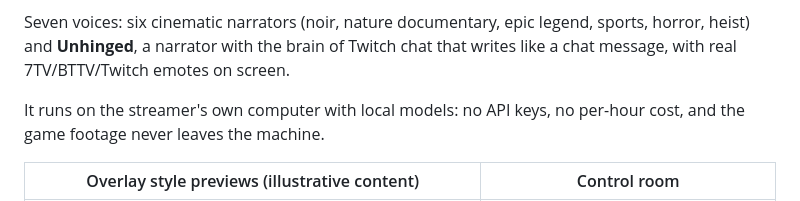
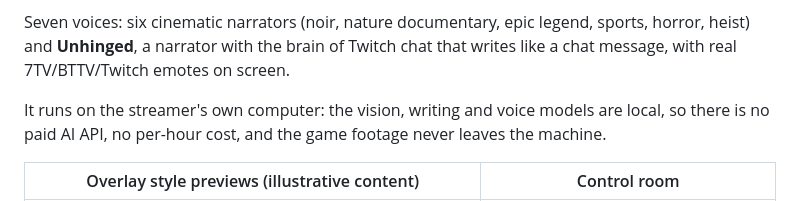
Before and after one commit to HassanHassnain/THE-NARRATOR, a Markdown page: README.md, the part around the change. Drawn GitHub-style.

```diff
--- a/README.md
+++ b/README.md
@@ -6,7 +6,7 @@ A live narrator voice watches your game and tells your stream as a story, with y
 
 Seven voices: six cinematic narrators (noir, nature documentary, epic legend, sports, horror, heist) and **Unhinged**, a narrator with the brain of Twitch chat that writes like a chat message, with real 7TV/BTTV/Twitch emotes on screen.
 
-It runs on the streamer's own computer with local models: no API keys, no per-hour cost, and the game footage never leaves the machine.
+It runs on the streamer's own computer: the vision, writing and voice models are local, so there is no paid AI API, no per-hour cost, and the game footage never leaves the machine.
 
 | Overlay style previews (illustrative content) | Control room |
 |---|---|
```
Also changed, not shown: docs/DEVPOST.md (+3 -3 lines).
